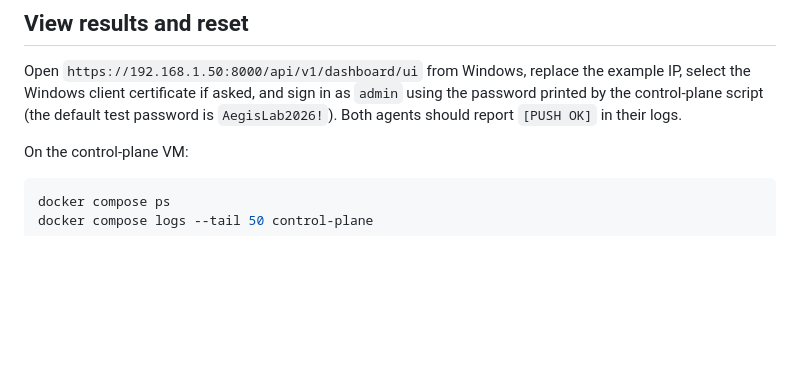
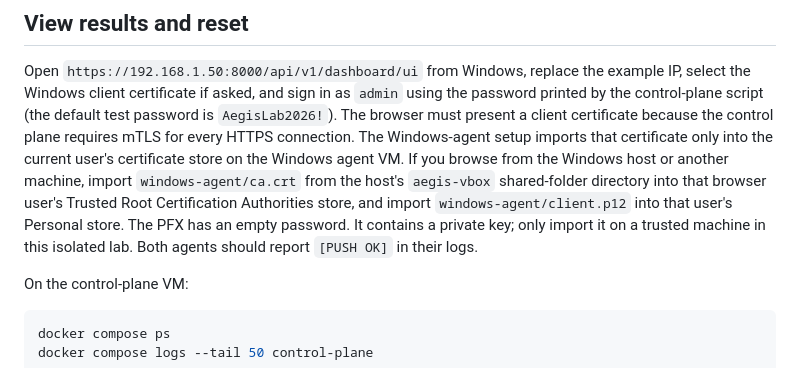
Before and after one commit to fizzbuzz2004/aegis-platform, a Markdown page: README.MD, the part around the change. GitHub-like rendering; blank space fills up the shorter version.

```diff
--- a/README.MD
+++ b/README.MD
@@ -86,8 +86,17 @@ installed for the current user so the browser can access the dashboard.
 Open `https://192.168.1.50:8000/api/v1/dashboard/ui` from Windows, replace the
 example IP, select the Windows client certificate if asked, and sign in as
 `admin` using the password printed by the control-plane script (the default
-test password is `AegisLab2026!`). Both agents should report `[PUSH OK]` in
-their logs.
+test password is `AegisLab2026!`). The browser must present a client
+certificate because the control plane requires mTLS for every HTTPS
+connection. The Windows-agent setup imports that certificate only into the
+current user's certificate store on the Windows agent VM. If you browse from
+the Windows host or another machine, import `windows-agent/ca.crt` from the
+host's `aegis-vbox` shared-folder directory into that browser user's Trusted
+Root Certification Authorities store, and import
+`windows-agent/client.p12` into that user's Personal store. The PFX has an
+empty password. It contains a private key; only import it on a trusted
+machine in this isolated lab. Both agents should report `[PUSH OK]` in their
+logs.
 
 On the control-plane VM:
 
```
